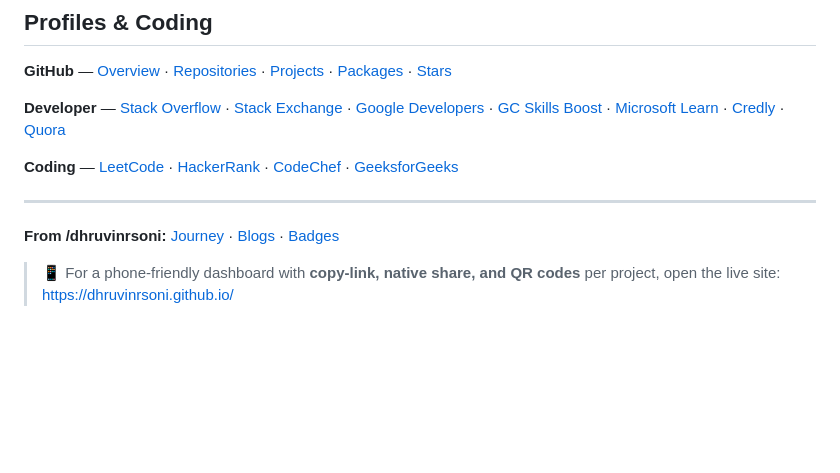
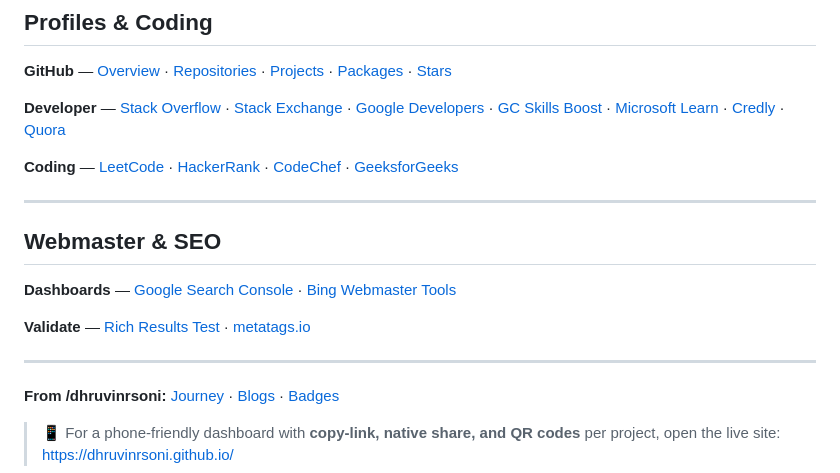
Before and after one commit to dhruvinrsoni/dhruvinrsoni.github.io, a Markdown page: README.md, the part around the change. GitHub-like rendering; blank space fills up the shorter version.

```diff
--- a/README.md
+++ b/README.md
@@ -93,6 +93,14 @@ Source for the Launchpad — one-stop hub for projects, demos, extensions, and p
 
 ---
 
+## Webmaster & SEO
+
+**Dashboards** — [Google Search Console](https://search.google.com/search-console) · [Bing Webmaster Tools](https://www.bing.com/webmasters)
+
+**Validate** — [Rich Results Test](https://search.google.com/test/rich-results) · [metatags.io](https://metatags.io/)
+
+---
+
 **From /dhruvinrsoni:** [Journey](https://dhruvinrsoni.github.io/dhruvinrsoni/#-timeline-of-achievements) · [Blogs](https://dhruvinrsoni.github.io/dhruvinrsoni/#blogs) · [Badges](https://dhruvinrsoni.github.io/dhruvinrsoni/#badgescertificates)
 
 > 📱 For a phone-friendly dashboard with **copy-link, native share, and QR codes** per project, open the live site: <https://dhruvinrsoni.github.io/>
```
Also changed, not shown: TODO.md (+1 -1 lines), docs/seo-and-pwa.md (+1 -0 lines).
